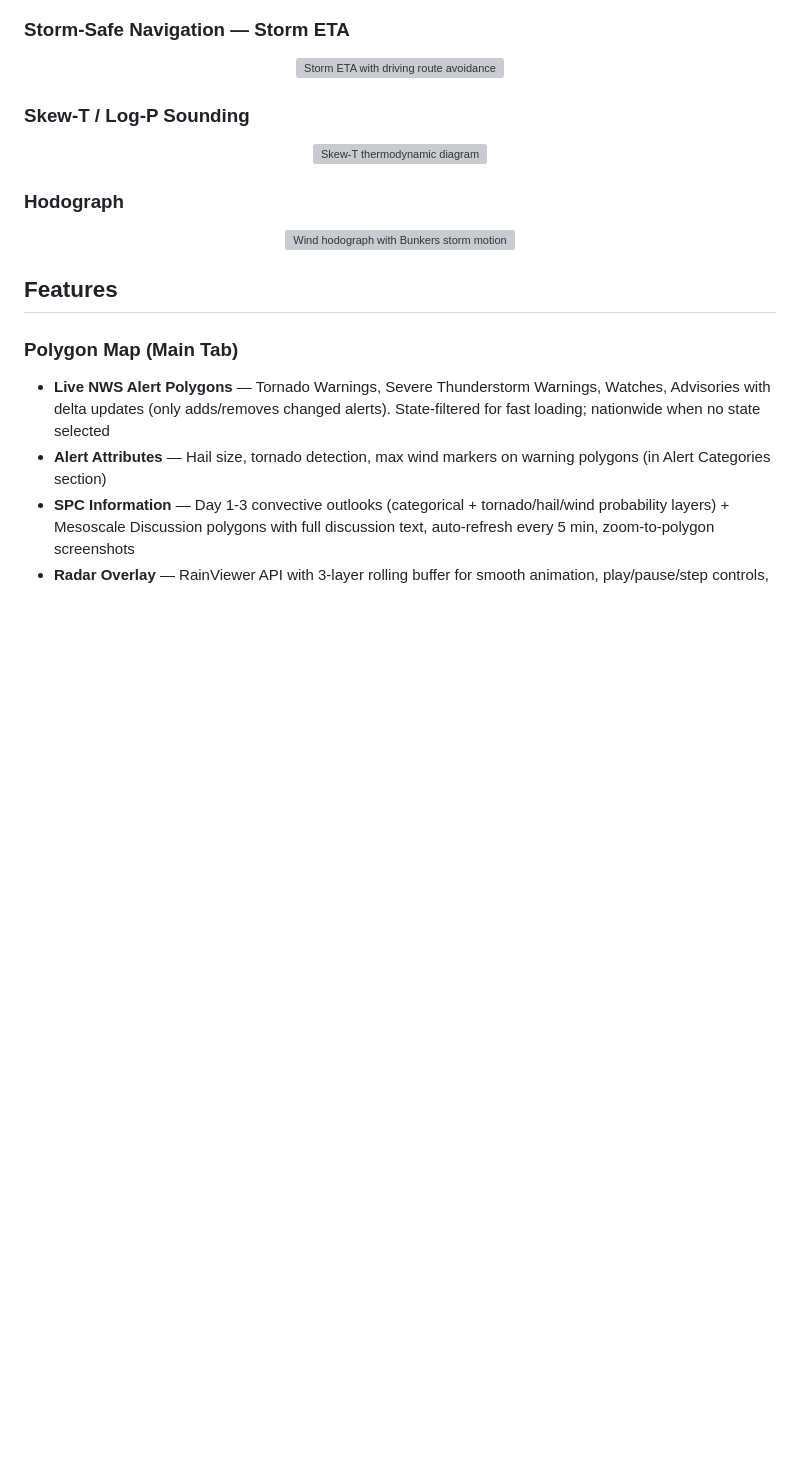
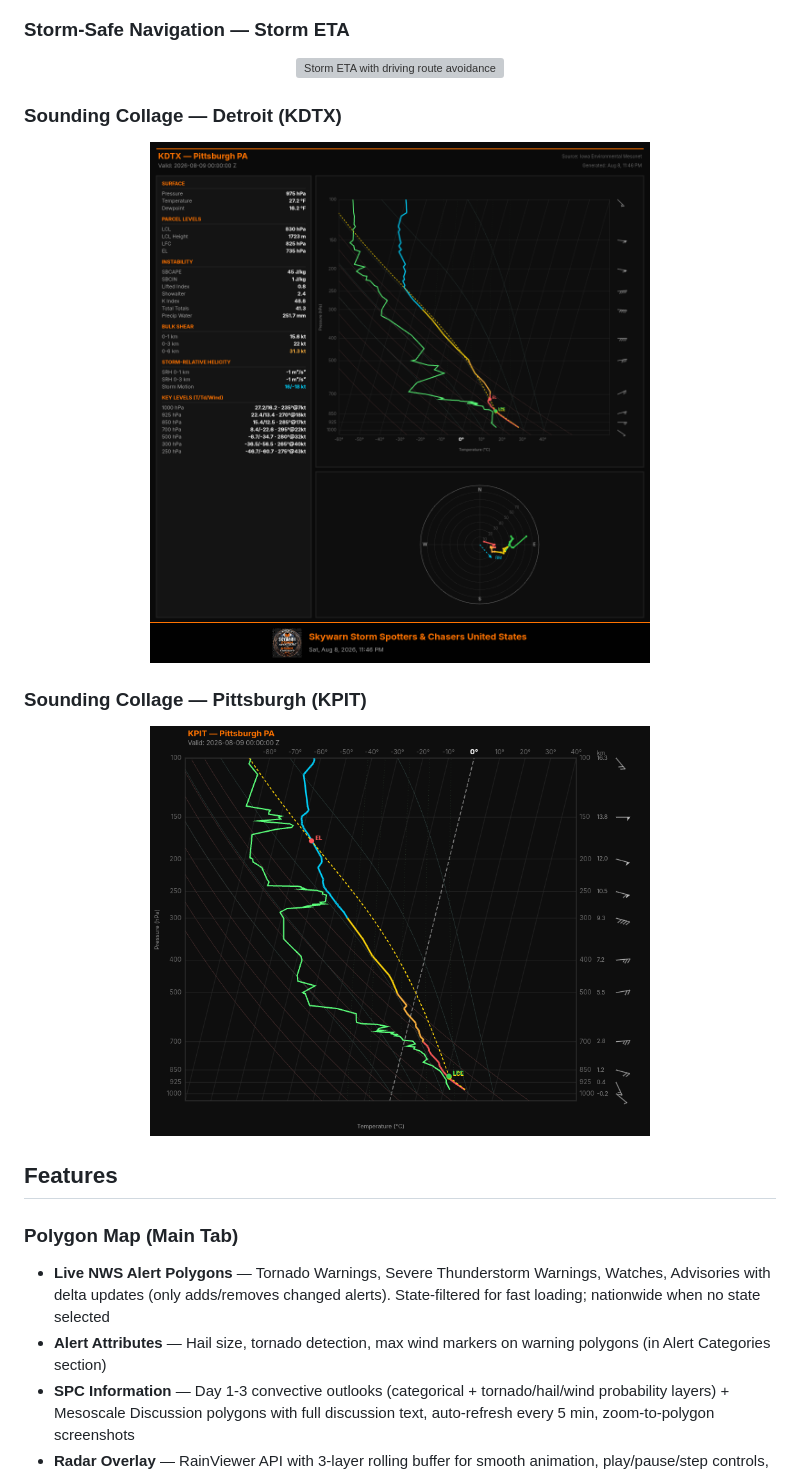
Before and after one commit to Kn-weather/Skywarn-Storm-Spot-US, a Markdown page: README.md, the part around one of its changes. GitHub-like rendering; blank space fills up the shorter version; grey boxes are pictures that could not be loaded.

```diff
--- a/README.md
+++ b/README.md
@@ -72,14 +77,14 @@ A comprehensive weather monitoring PWA for storm spotters and chasers, featuring
   <img src="docs/screenshots/storm-eta.png" alt="Storm ETA with driving route avoidance" width="700">
 </p>
 
-### Skew-T / Log-P Sounding
+### Sounding Collage — Detroit (KDTX)
 <p align="center">
-  <img src="docs/screenshots/sounding-skew-t.png" alt="Skew-T thermodynamic diagram" width="500">
+  <img src="docs/screenshots/sounding-detroit.png" alt="Skew-T and hodograph collage from KDTX sounding" width="500">
 </p>
 
-### Hodograph
+### Sounding Collage — Pittsburgh (KPIT)
 <p align="center">
-  <img src="docs/screenshots/sounding-hodograph.png" alt="Wind hodograph with Bunkers storm motion" width="500">
+  <img src="docs/screenshots/sounding-pittsburgh.png" alt="Skew-T and hodograph collage from KPIT sounding" width="500">
 </p>
 
 ## Features
```
Also changed, not shown: other parts of README.md (+7 -2 lines).
